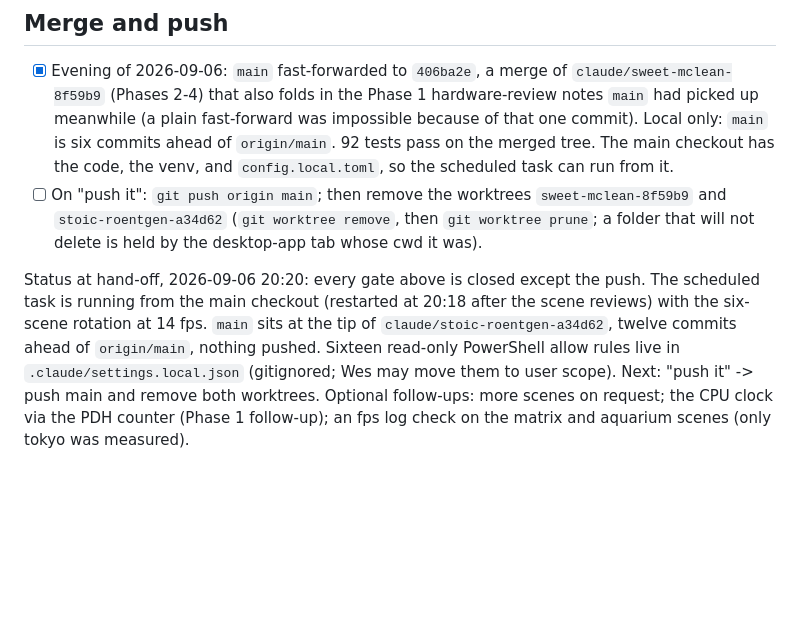
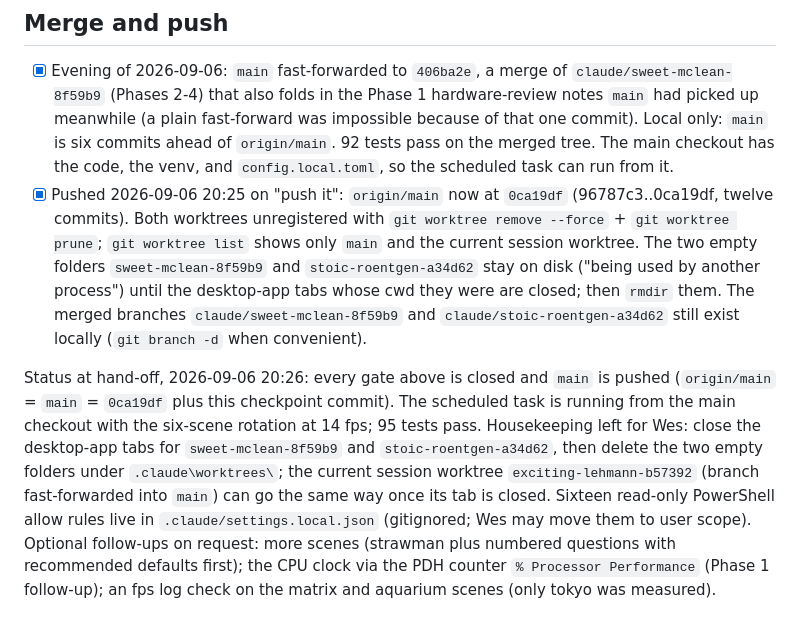
Before and after one commit to wasomma/deck-dash, a Markdown page: PHASES.md, the part around the change. Rendered like a GitHub page; blank space fills up the shorter version.

Commit message:
PHASES: main pushed, merged worktrees unregistered, folders await tab close
Co-Authored-By: Claude Fable 5.1 <noreply@anthropic.com>

```diff
--- a/PHASES.md
+++ b/PHASES.md
@@ -95,6 +95,6 @@ Requested by Wes on the evening of 2026-09-06 after seeing the five scenes on th
 
 ## Merge and push
 - [x] Evening of 2026-09-06: `main` fast-forwarded to `406ba2e`, a merge of `claude/sweet-mclean-8f59b9` (Phases 2-4) that also folds in the Phase 1 hardware-review notes `main` had picked up meanwhile (a plain fast-forward was impossible because of that one commit). Local only: `main` is six commits ahead of `origin/main`. 92 tests pass on the merged tree. The main checkout has the code, the venv, and `config.local.toml`, so the scheduled task can run from it.
-- [ ] On "push it": `git push origin main`; then remove the worktrees `sweet-mclean-8f59b9` and `stoic-roentgen-a34d62` (`git worktree remove`, then `git worktree prune`; a folder that will not delete is held by the desktop-app tab whose cwd it was).
+- [x] Pushed 2026-09-06 20:25 on "push it": `origin/main` now at `0ca19df` (96787c3..0ca19df, twelve commits). Both worktrees unregistered with `git worktree remove --force` + `git worktree prune`; `git worktree list` shows only `main` and the current session worktree. The two empty folders `sweet-mclean-8f59b9` and `stoic-roentgen-a34d62` stay on disk ("being used by another process") until the desktop-app tabs whose cwd they were are closed; then `rmdir` them. The merged branches `claude/sweet-mclean-8f59b9` and `claude/stoic-roentgen-a34d62` still exist locally (`git branch -d` when convenient).
 
-Status at hand-off, 2026-09-06 20:20: every gate above is closed except the push. The scheduled task is running from the main checkout (restarted at 20:18 after the scene reviews) with the six-scene rotation at 14 fps. `main` sits at the tip of `claude/stoic-roentgen-a34d62`, twelve commits ahead of `origin/main`, nothing pushed. Sixteen read-only PowerShell allow rules live in `.claude/settings.local.json` (gitignored; Wes may move them to user scope). Next: "push it" -> push main and remove both worktrees. Optional follow-ups: more scenes on request; the CPU clock via the PDH counter (Phase 1 follow-up); an fps log check on the matrix and aquarium scenes (only tokyo was measured).
+Status at hand-off, 2026-09-06 20:26: every gate above is closed and `main` is pushed (`origin/main` = `main` = `0ca19df` plus this checkpoint commit). The scheduled task is running from the main checkout with the six-scene rotation at 14 fps; 95 tests pass. Housekeeping left for Wes: close the desktop-app tabs for `sweet-mclean-8f59b9` and `stoic-roentgen-a34d62`, then delete the two empty folders under `.claude\worktrees\`; the current session worktree `exciting-lehmann-b57392` (branch fast-forwarded into `main`) can go the same way once its tab is closed. Sixteen read-only PowerShell allow rules live in `.claude/settings.local.json` (gitignored; Wes may move them to user scope). Optional follow-ups on request: more scenes (strawman plus numbered questions with recommended defaults first); the CPU clock via the PDH counter `% Processor Performance` (Phase 1 follow-up); an fps log check on the matrix and aquarium scenes (only tokyo was measured).
```
